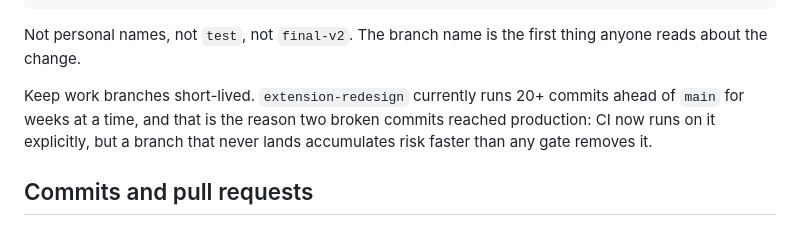
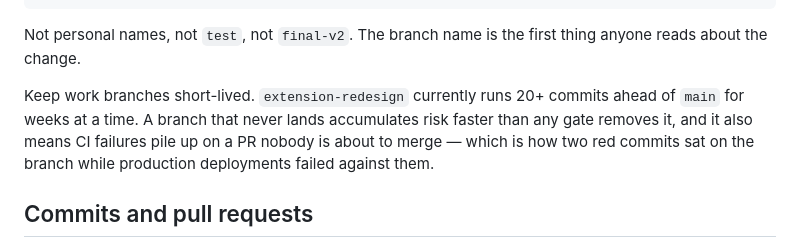
Before and after one commit to FurlPay/furlpay, a Markdown page: CONTRIBUTING.md, the part around the change. GitHub-like rendering.

Commit message:
docs: correct the branching note — CI ran on those commits and went red
The previous commit's framing was wrong. CI did run on 024b84b and 941ab52
via the pull_request trigger (PR #58 is open from this branch) and failed on
both. The check was not missing; nothing enforced it.

`main-protection` is active but carries only `deletion` and
`non_fast_forward` — no required status checks and no required PR — so a red
run blocks nothing, and the branch takes direct pushes regardless.

Adding the push trigger in 23b8041 is still worth having: it removes the
dependency on an open PR for CI to run at all. But the gap that let this
reach production is enforcement, not coverage, and that is a repository
setting rather than a file in this tree.

```diff
--- a/CONTRIBUTING.md
+++ b/CONTRIBUTING.md
@@ -93,9 +93,10 @@ Not personal names, not `test`, not `final-v2`. The branch name is the first
 thing anyone reads about the change.
 
 Keep work branches short-lived. `extension-redesign` currently runs 20+ commits
-ahead of `main` for weeks at a time, and that is the reason two broken commits
-reached production: CI now runs on it explicitly, but a branch that never lands
-accumulates risk faster than any gate removes it.
+ahead of `main` for weeks at a time. A branch that never lands accumulates risk
+faster than any gate removes it, and it also means CI failures pile up on a PR
+nobody is about to merge — which is how two red commits sat on the branch while
+production deployments failed against them.
 
 ## Commits and pull requests
 
```
